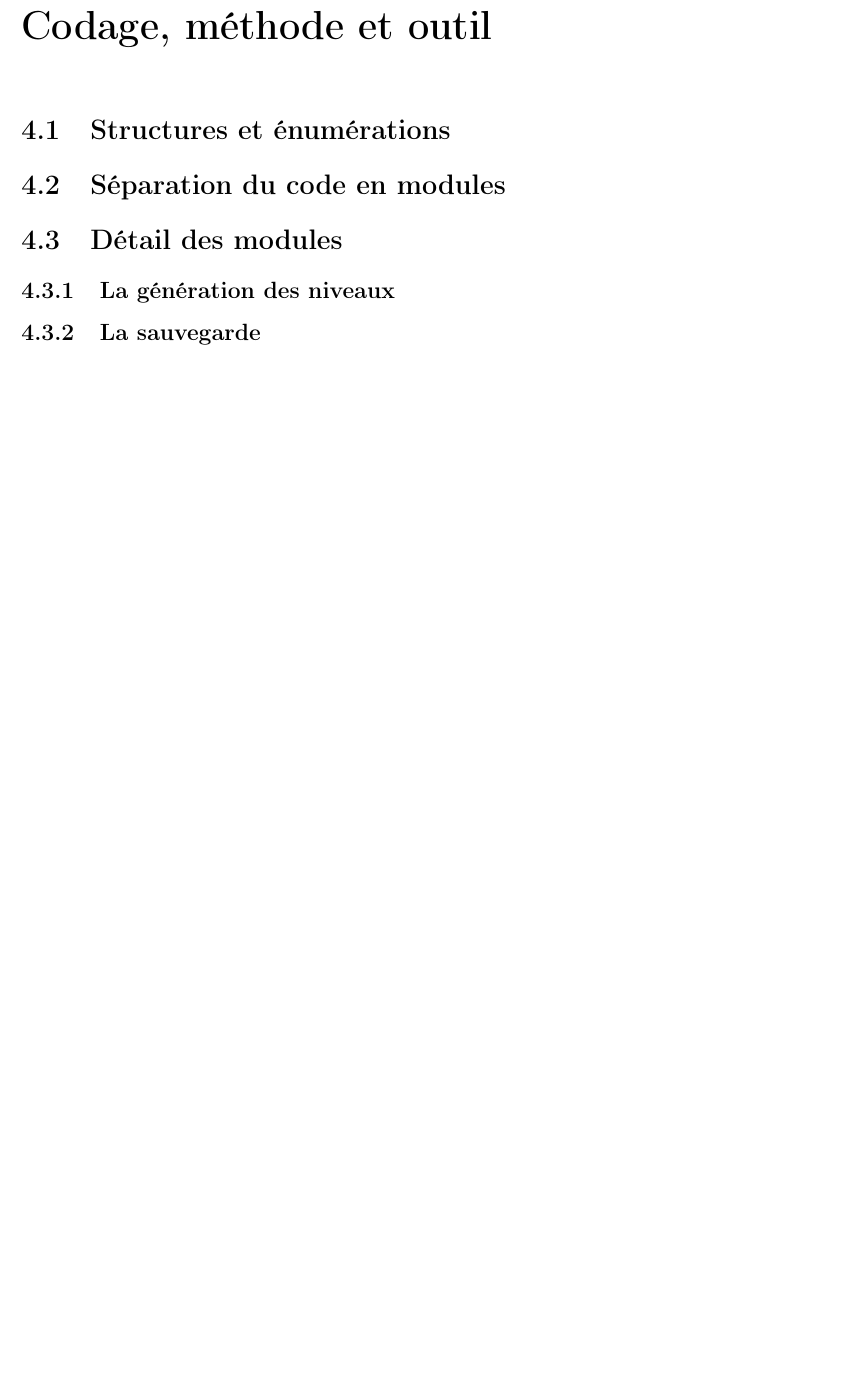
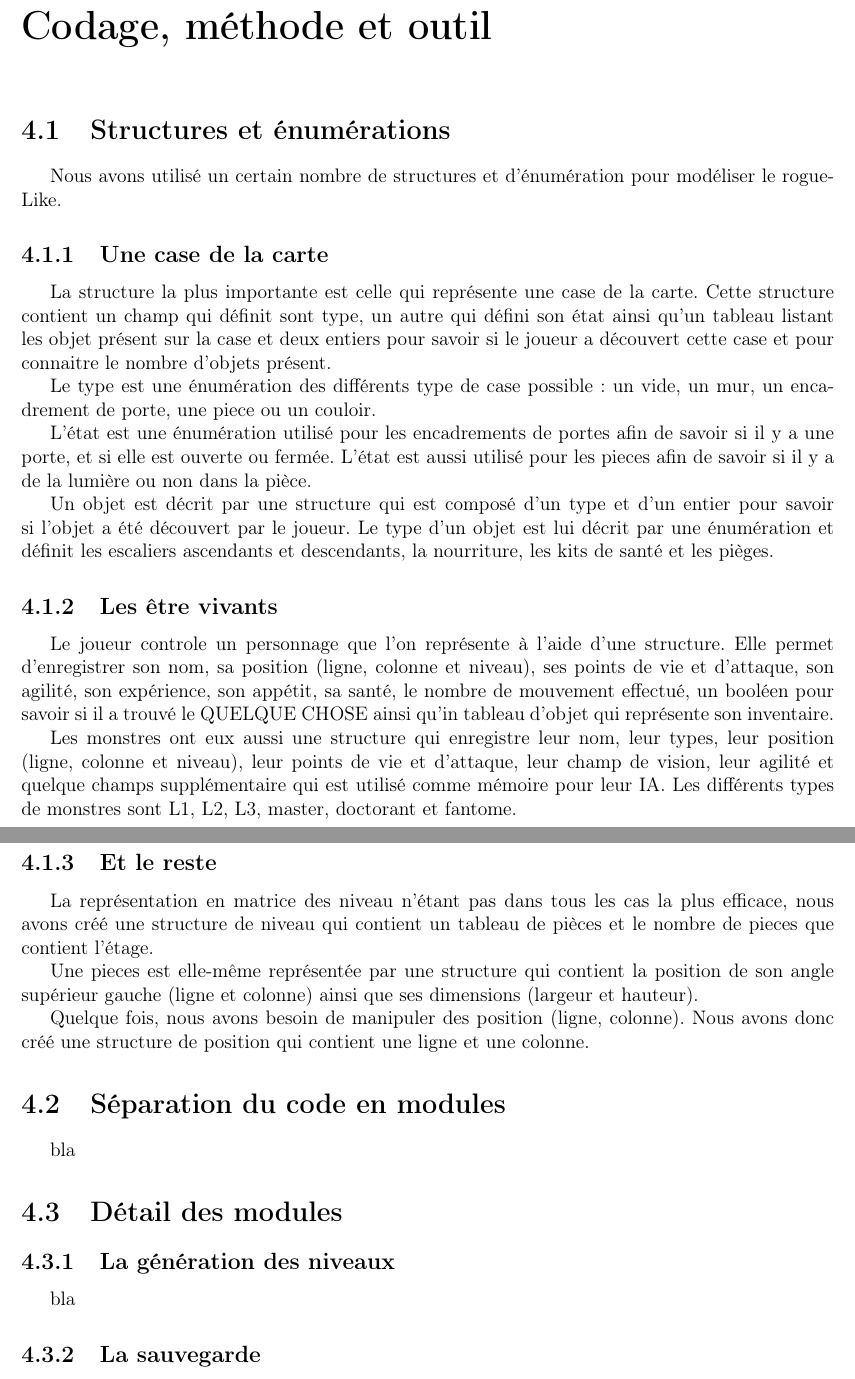
Before and after one commit to TitouanT/rogueLike, a LaTeX document (Documents/rapport/rapport.tex): part of page 7 of 9 before the commit and two parts of pages 7 and 8 of 10 after it, the two joined at a grey line, cut so that both start at the same text, the shorter picture padded with empty space. Compiled offline with pdfLaTeX.

Commit message:
structure et énumération

```diff
--- a/Documents/rapport/rapport.tex
+++ b/Documents/rapport/rapport.tex
@@ -150,11 +150,41 @@
 
 	\section{Structures et énumérations}
 
+	Nous avons utilisé un certain nombre de structures et d'énumération pour modéliser le rogueLike.
+
+		\subsection{Une case de la carte}
+
+		La structure la plus importante est celle qui représente une case de la carte. Cette structure contient un champ qui définit sont type, un autre qui défini son état ainsi qu'un tableau listant les objet présent sur la case et deux entiers pour savoir si le joueur a découvert cette case et pour connaitre le nombre d'objets présent.
+
+		Le type est une énumération des différents type de case possible: un vide, un mur, un encadrement de porte, une piece ou un couloir.
+
+		L'état est une énumération utilisé pour les encadrements de portes afin de savoir si il y a une porte, et si elle est ouverte ou fermée. L'état est aussi utilisé pour les pieces afin de savoir si il y a de la lumière ou non dans la pièce.
+
+		Un objet est décrit par une structure qui est composé d'un type et d'un entier pour savoir si l'objet a été découvert par le joueur. Le type d'un objet est lui décrit par une énumération et définit les escaliers ascendants et descendants, la nourriture, les kits de santé et les pièges.
+
+		\subsection{Les être vivants}
+
+		Le joueur controle un personnage que l'on représente à l'aide d'une structure. Elle permet d'enregistrer son nom, sa position (ligne, colonne et niveau), ses points de vie et d'attaque, son agilité, son expérience, son appétit, sa santé, le nombre de mouvement effectué, un booléen pour savoir si il a trouvé le QUELQUE CHOSE ainsi qu'in tableau d'objet qui représente son inventaire.
+
+		Les monstres ont eux aussi une structure qui enregistre leur nom, leur types, leur position (ligne, colonne et niveau), leur points de vie et d'attaque, leur champ de vision, leur agilité et quelque champs supplémentaire qui est utilisé comme mémoire pour leur IA. Les différents types de monstres sont L1, L2, L3, master, doctorant et fantome.
+
+		\subsection{Et le reste}
+
+		La représentation en matrice des niveau n'étant pas dans tous les cas la plus efficace, nous avons créé une structure de niveau qui contient un tableau de pièces et le nombre de pieces que contient l'étage.
+
+		Une pieces est elle-même représentée par une structure qui contient la position de son angle supérieur gauche (ligne et colonne) ainsi que ses dimensions (largeur et hauteur).
+
+		Quelque fois, nous avons besoin de manipuler des position (ligne, colonne). Nous avons donc créé une structure de position qui contient une ligne et une colonne.
+
 	\section{Séparation du code en modules}
+
+	bla
 
 	\section{Détail des modules}
 
 		\subsection{La génération des niveaux}
+
+		bla
 
 		\subsection{La sauvegarde}
 
```
Also changed, not shown: Documents/rapport/rapport.pdf, Documents/rapport/rapport.tex (2 more changed lines).
